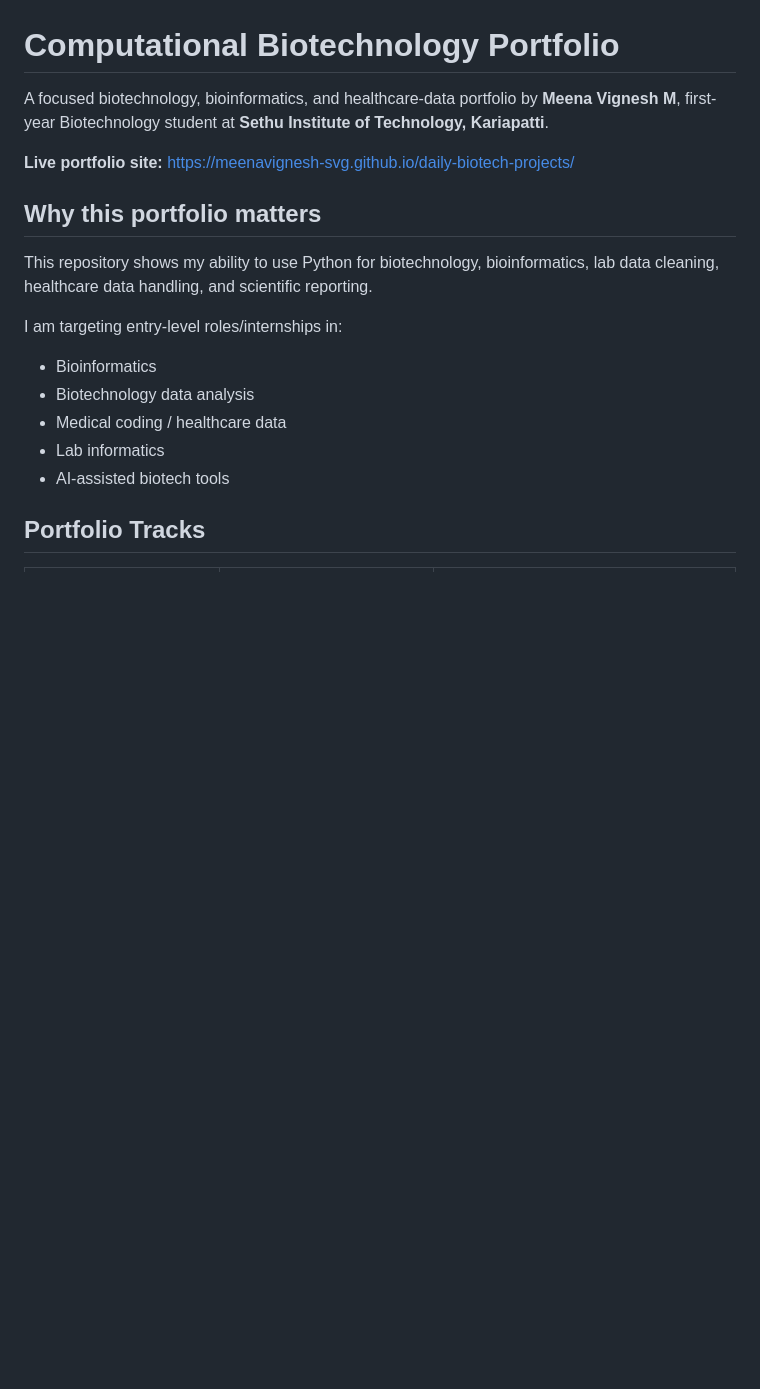
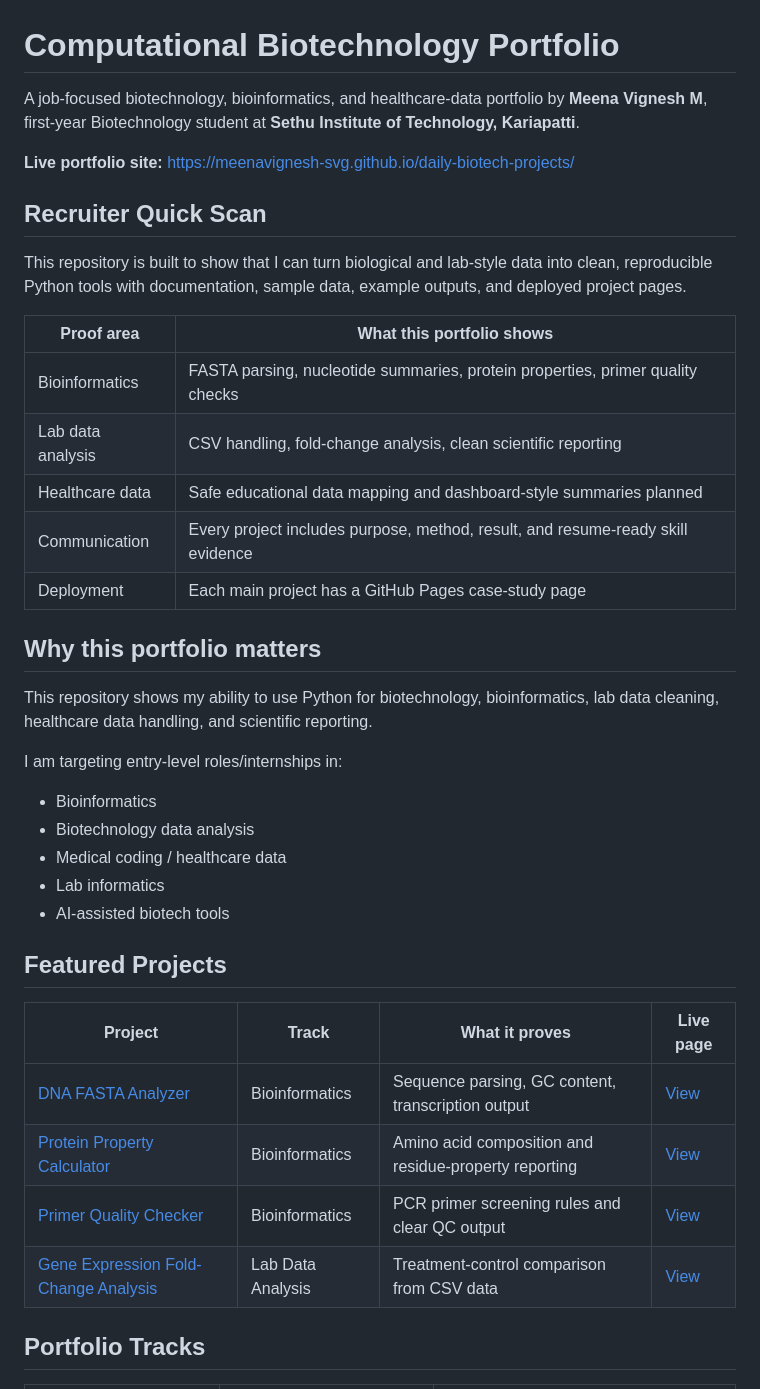
Before and after one commit to meenavignesh-svg/daily-biotech-projects, a Markdown page: README.md, the part around one of its changes. Rendered like a GitHub page; blank space fills up the shorter version.

Commit message:
Upgrade portfolio README positioning

```diff
--- a/README.md
+++ b/README.md
@@ -1,8 +1,20 @@
 # Computational Biotechnology Portfolio
 
-A focused biotechnology, bioinformatics, and healthcare-data portfolio by **Meena Vignesh M**, first-year Biotechnology student at **Sethu Institute of Technology, Kariapatti**.
+A job-focused biotechnology, bioinformatics, and healthcare-data portfolio by **Meena Vignesh M**, first-year Biotechnology student at **Sethu Institute of Technology, Kariapatti**.
 
 **Live portfolio site:** https://meenavignesh-svg.github.io/daily-biotech-projects/
+
+## Recruiter Quick Scan
+
+This repository is built to show that I can turn biological and lab-style data into clean, reproducible Python tools with documentation, sample data, example outputs, and deployed project pages.
+
+| Proof area | What this portfolio shows |
+| --- | --- |
+| Bioinformatics | FASTA parsing, nucleotide summaries, protein properties, primer quality checks |
+| Lab data analysis | CSV handling, fold-change analysis, clean scientific reporting |
+| Healthcare data | Safe educational data mapping and dashboard-style summaries planned |
+| Communication | Every project includes purpose, method, result, and resume-ready skill evidence |
+| Deployment | Each main project has a GitHub Pages case-study page |
 
 ## Why this portfolio matters
 
@@ -15,6 +27,15 @@ I am targeting entry-level roles/internships in:
 - Lab informatics
 - AI-assisted biotech tools
 
+## Featured Projects
+
+| Project | Track | What it proves | Live page |
+| --- | --- | --- | --- |
+| [DNA FASTA Analyzer](bioinformatics/01-dna-fasta-analyzer) | Bioinformatics | Sequence parsing, GC content, transcription output | [View](https://meenavignesh-svg.github.io/daily-biotech-projects/bioinformatics/01-dna-fasta-analyzer/) |
+| [Protein Property Calculator](bioinformatics/02-protein-property-calculator) | Bioinformatics | Amino acid composition and residue-property reporting | [View](https://meenavignesh-svg.github.io/daily-biotech-projects/bioinformatics/02-protein-property-calculator/) |
+| [Primer Quality Checker](bioinformatics/03-primer-quality-checker) | Bioinformatics | PCR primer screening rules and clear QC output | [View](https://meenavignesh-svg.github.io/daily-biotech-projects/bioinformatics/03-primer-quality-checker/) |
+| [Gene Expression Fold-Change Analysis](lab-data-analysis/04-gene-expression-fold-change-analysis) | Lab Data Analysis | Treatment-control comparison from CSV data | [View](https://meenavignesh-svg.github.io/daily-biotech-projects/lab-data-analysis/04-gene-expression-fold-change-analysis/) |
+
 ## Portfolio Tracks
 
 | Track | Folder | Purpose |
```
Also changed, not shown: other parts of README.md (+10 -24 lines).
